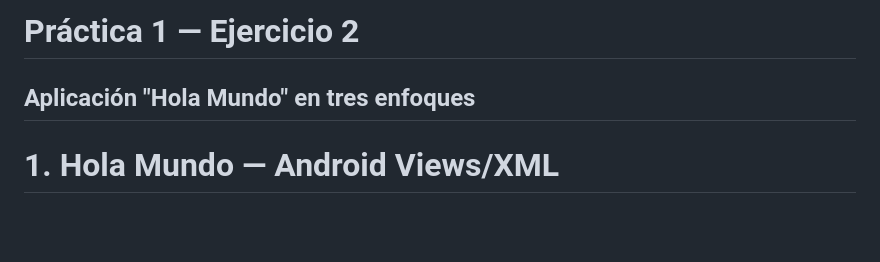
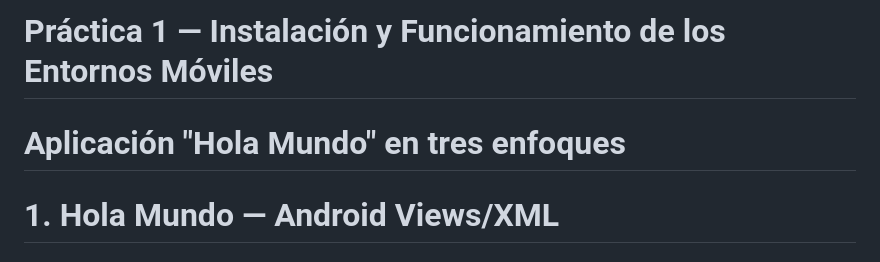
Before and after one commit to FiniteMusic/Aplicaciones-Moviles-Nativas, a Markdown page: Practica 1/Hola Mundo/README.md, the part around the change. Rendered like a GitHub page; blank space fills up the shorter version.

Commit message:
Update README title and section headings

```diff
--- a/Practica 1/Hola Mundo/README.md
+++ b/Practica 1/Hola Mundo/README.md
@@ -1,6 +1,6 @@
-# Práctica 1 — Ejercicio 2
+# Práctica 1 — Instalación y Funcionamiento de los Entornos Móviles
 
-## Aplicación "Hola Mundo" en tres enfoques
+# Aplicación "Hola Mundo" en tres enfoques
 
 # 1. Hola Mundo — Android Views/XML
 
```
